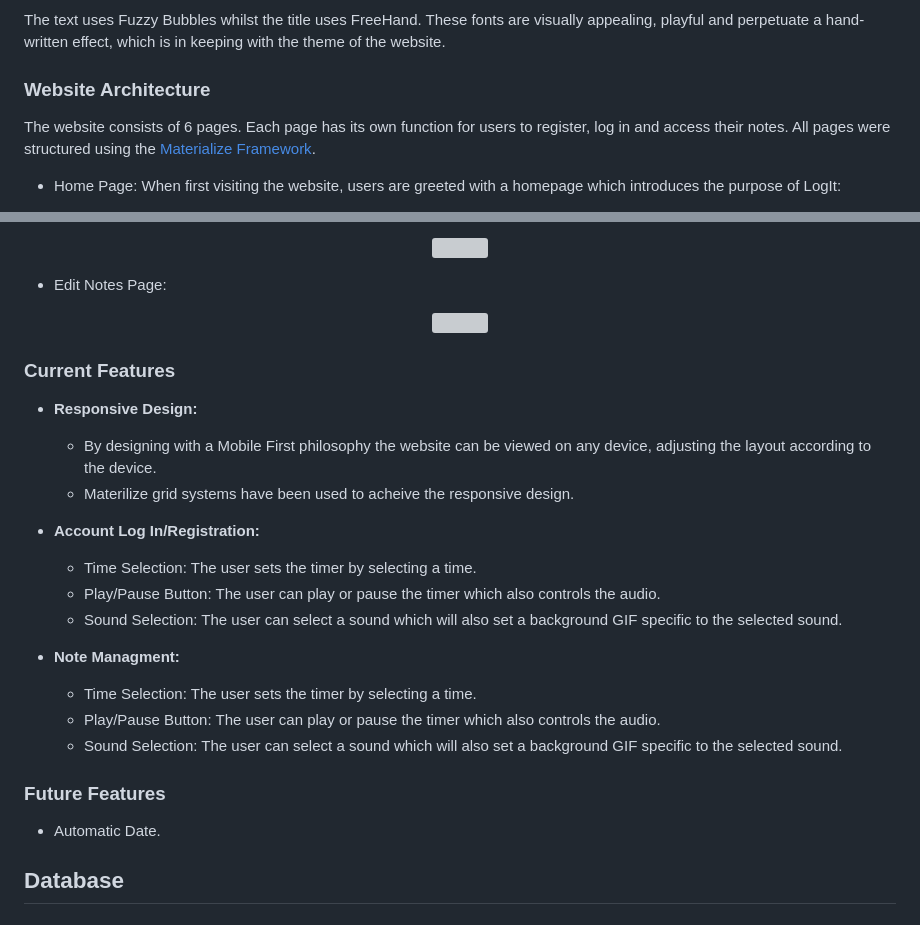
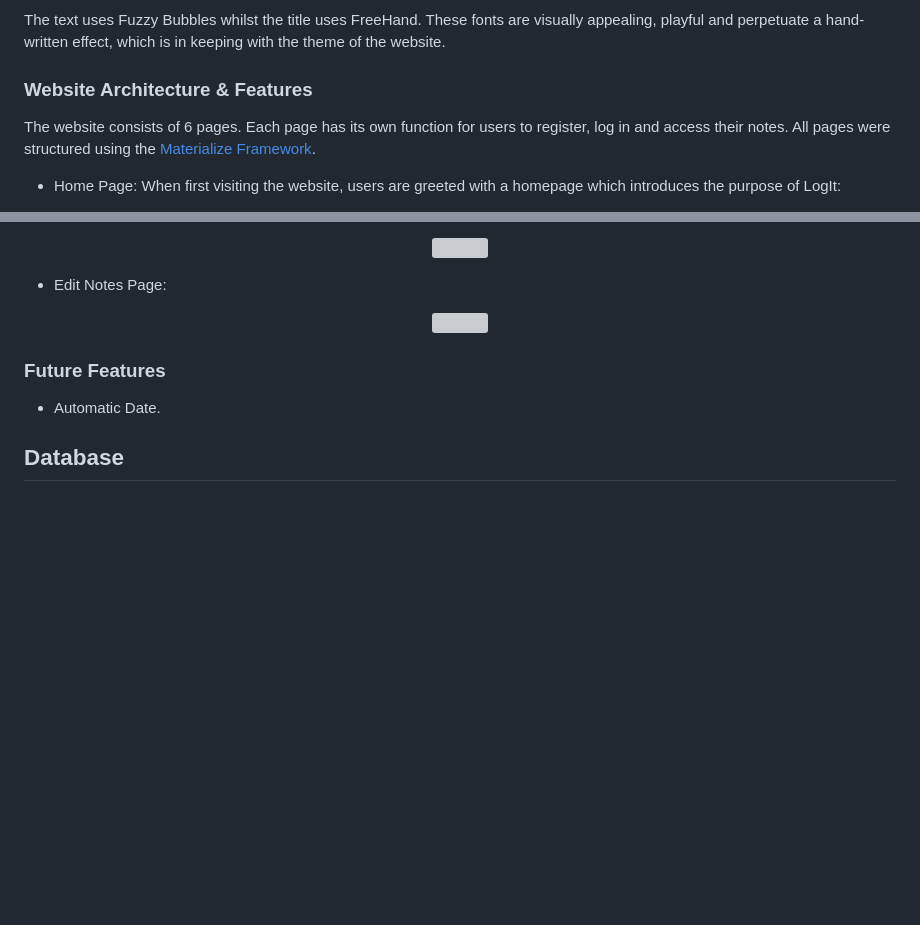
Before and after one commit to BMorrell92/BMorrell_Milestone_Project3, a Markdown page: README.md, 2 parts joined by grey strips. Rendered like a GitHub page; blank space fills up the shorter version; grey boxes are pictures that could not be loaded.

```diff
--- a/README.md
+++ b/README.md
@@ -65,7 +65,7 @@ The audience of this website will be those who would like a secure location to c
 
 The text uses Fuzzy Bubbles whilst the title uses FreeHand. These fonts are visually appealing, playful and perpetuate a hand-written effect, which is in keeping with the theme of the website.
 
-### Website Architecture
+### Website Architecture & Features
 
 The website consists of 6 pages. Each page has its own function for users to register, log in and access their notes. All pages were structured using the [Materialize Framework](https://materializecss.com/about.html).
 
@@ -87,26 +87,6 @@ When first visiting the website, users are greeted with a homepage which introdu
 
 - Edit Notes Page:
 <p align="center"><img src=""></p>
-
-
-### Current Features
-
-- **Responsive Design:**
-
-  - By designing with a Mobile First philosophy the website can be viewed on any device, adjusting the layout according to the device.
-  - Materilize grid systems have been used to acheive the responsive design.
-
-- **Account Log In/Registration:**
-
-    - Time Selection: The user sets the timer by selecting a time.
-    - Play/Pause Button: The user can play or pause the timer which also controls the audio.
-    - Sound Selection: The user can select a sound which will also set a background GIF specific to the selected sound.
-
-- **Note Managment:**
-
-    - Time Selection: The user sets the timer by selecting a time.
-    - Play/Pause Button: The user can play or pause the timer which also controls the audio.
-    - Sound Selection: The user can select a sound which will also set a background GIF specific to the selected sound.
 
 ### Future Features
 
```
